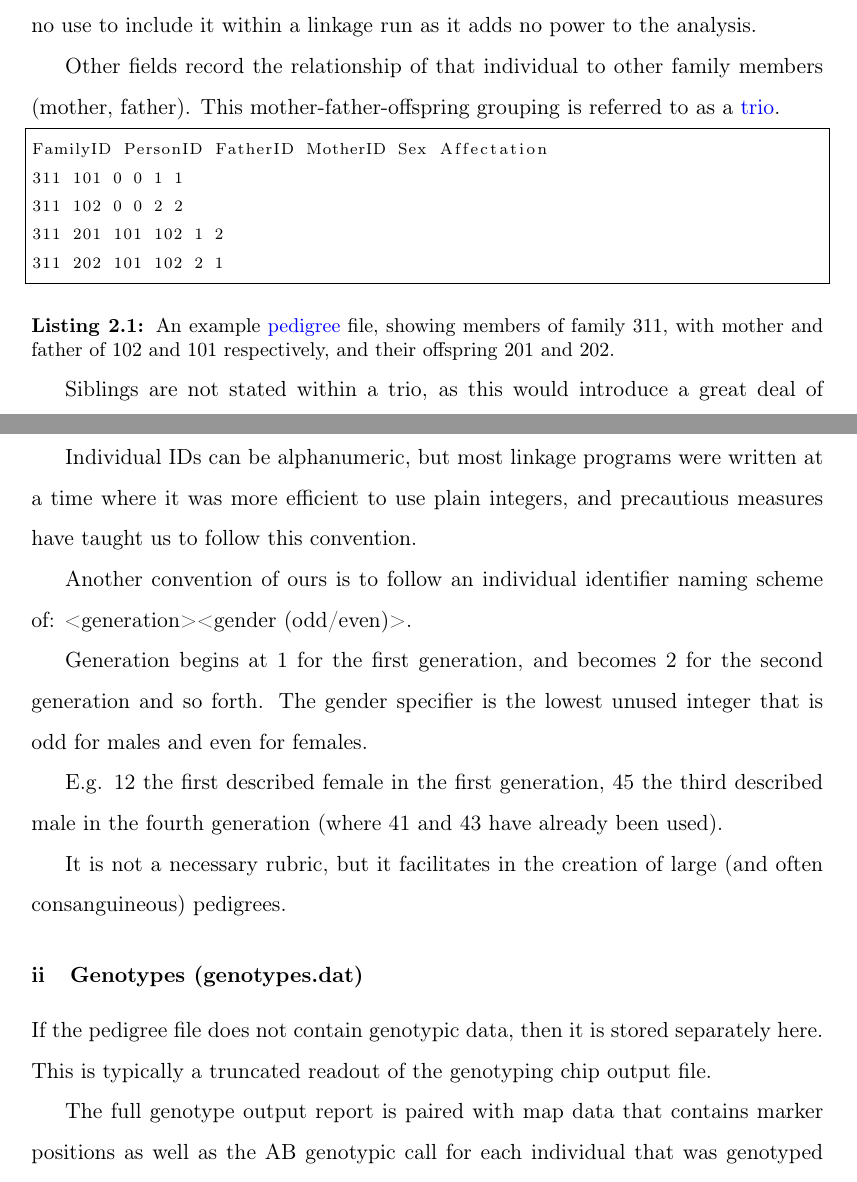
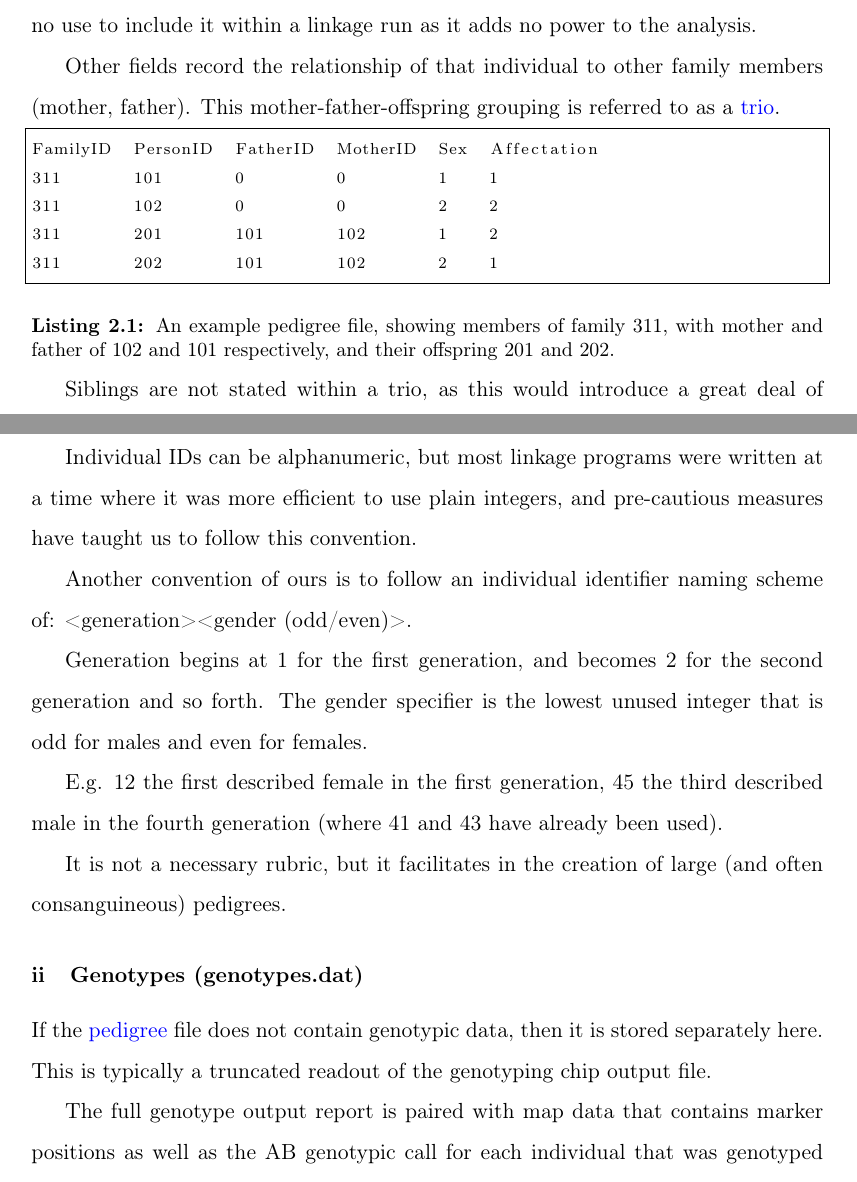
Before and after one commit to mtekman/phd_thesis, a LaTeX thesis (latex/Main.tex, which reads latex/Sections/Methods_1_Linkage.tex): two parts of pages 42 and 43 of 252, joined at a grey line, cut so that both start at the same text. Compiled offline with pdfLaTeX.

Commit message:
removed ref from caption

```diff
--- a/latex/Sections/Methods_1_Linkage.tex
+++ b/latex/Sections/Methods_1_Linkage.tex
@@ -24,13 +24,13 @@ Other fields record the relationship of that individual to other family members
 
 \begingroup
 \begin{lstlisting}[label=verb:pedfile]
-FamilyID PersonID FatherID MotherID Sex Affectation
-311 101 0 0 1 1
-311 102 0 0 2 2
-311 201 101 102 1 2
-311 202 101 102 2 1
+FamilyID  PersonID  FatherID  MotherID  Sex  Affectation
+311       101       0         0         1    1
+311       102       0         0         2    2
+311       201       101       102       1    2
+311       202       101       102       2    1
 \end{lstlisting}
-\captionof{lstlisting}{An example \gls{bio:pedigree} file, showing members of family 311, with mother and father of 102 and 101 respectively, and their offspring 201 and 202.}
+\captionof{lstlisting}{An example pedigree file, showing members of family 311, with mother and father of 102 and 101 respectively, and their offspring 201 and 202.}
 \endgroup
 
 Siblings are not stated within a trio, as this would introduce a great deal of redundancy for individuals that share multiple siblings\footnote{who would then be stated multiple times at later points in the file.}. Instead, these relationships are inferred under the rubric that trios who share the same set of parents must be siblings. Similarly, (great-)grandparents and (great-)grandchildren are inferred from recursing up through a parent's identifying record, or down through an offspring's.
@@ -40,7 +40,7 @@ Individuals without parents are given a null pointer to refer to\footnote{usuall
 \enlargethispage{-\baselineskip}
 Extra fields are also permitted, but these are typically used to store genotype data which can be housed in a separate file.
 
-Individual IDs can be alphanumeric, but most linkage programs were written at a time where it was more efficient to use plain integers, and precautious measures have taught us to follow this convention.
+Individual IDs can be alphanumeric, but most linkage programs were written at a time where it was more efficient to use plain integers, and pre-cautious measures have taught us to follow this convention.
 
 Another convention of ours is to follow an individual identifier naming scheme of: <generation><gender (odd/even)>.
 
@@ -52,7 +52,7 @@ It is not a necessary rubric, but it facilitates in the creation of large (and o
 
 \subsubsection{Genotypes (genotypes.dat)}
 
-If the pedigree file does not contain genotypic data, then it is stored separately here. This is typically a truncated readout of the genotyping chip output file.
+If the \gls{bio:pedigree} file does not contain genotypic data, then it is stored separately here. This is typically a truncated readout of the genotyping chip output file.
 
 The full genotype output report is paired with map data that contains marker positions as well as the AB genotypic call for each individual that was genotyped under the same chipset. Calls include, but are not limited to, a combination of A and/or B.
 
```
